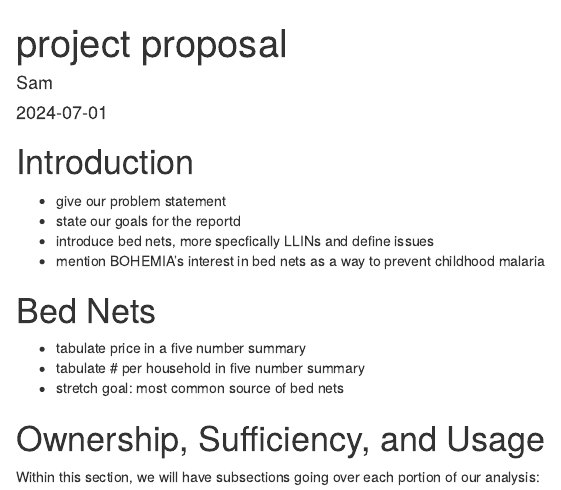
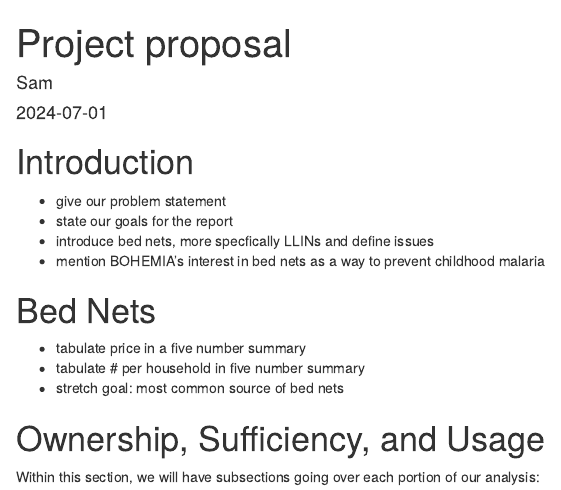
Before and after one commit to sewaneedata/BOHEMIA-2024, an R Markdown document (projectproposal.Rmd): the page in a window 1100 px wide, from its top. Rendered offline with R 4.5, knitr and Pandoc, with nearby package versions.

```diff
--- a/projectproposal.Rmd
+++ b/projectproposal.Rmd
@@ -1,12 +1,12 @@
 ---
-title: "project proposal"
+title: "Project proposal"
 author: "Sam"
 date: "2024-07-01"
 output: html_document
 ---
 # Introduction
 - give our problem statement
-- state our goals for the reportd
+- state our goals for the report
 - introduce bed nets, more specfically LLINs and define issues
 - mention BOHEMIA's interest in bed nets as a way to prevent childhood malaria
 
```
Also changed, not shown: question_scripts/5_communityusage.R (+9 -0 lines).
